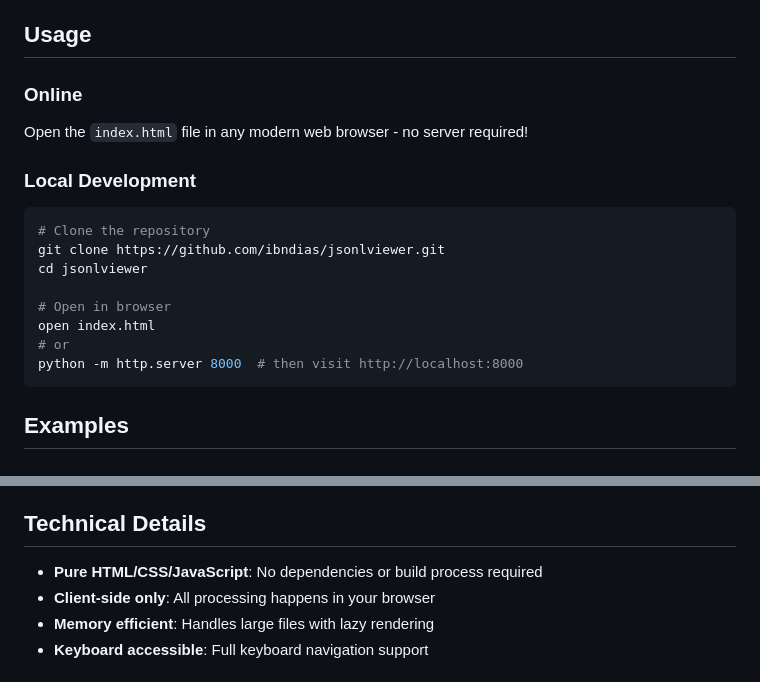
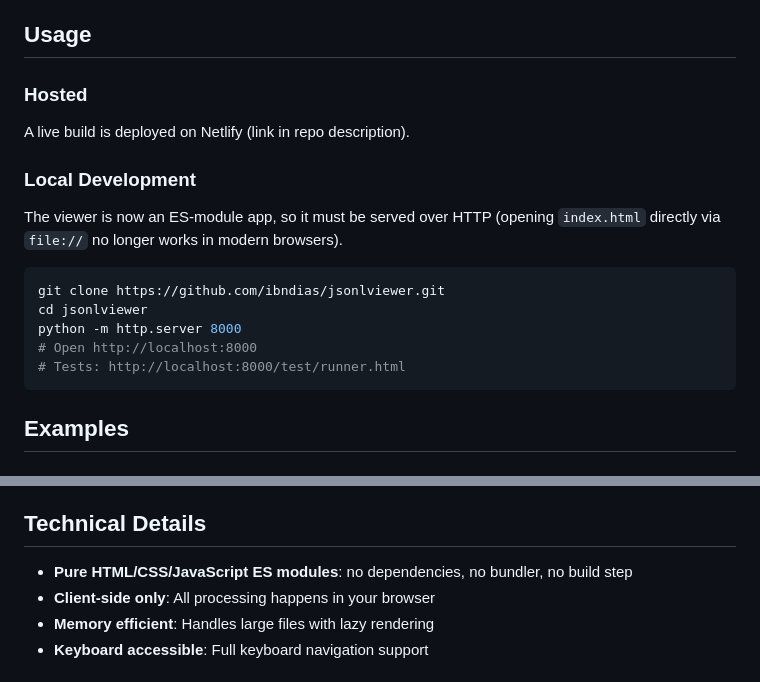
Before and after one commit to ibndias/jsonlviewer, a Markdown page: README.md, 2 parts joined by grey strips. GitHub-like rendering.

Commit message:
docs: update local-dev steps for ES modules; drop file:// claim
Co-Authored-By: Claude Opus 4.7 (1M context) <noreply@anthropic.com>

````diff
--- a/README.md
+++ b/README.md
@@ -48,19 +48,18 @@ A lightweight, web-based JSON and JSONL (JSON Lines) file viewer with an intuiti
 
 ## Usage
 
-### Online
-Open the `index.html` file in any modern web browser - no server required!
+### Hosted
+A live build is deployed on Netlify (link in repo description).
 
 ### Local Development
+The viewer is now an ES-module app, so it must be served over HTTP (opening `index.html` directly via `file://` no longer works in modern browsers).
+
 ```bash
-# Clone the repository
 git clone https://github.com/ibndias/jsonlviewer.git
 cd jsonlviewer
-
-# Open in browser
-open index.html
-# or
-python -m http.server 8000  # then visit http://localhost:8000
+python -m http.server 8000
+# Open http://localhost:8000
+# Tests: http://localhost:8000/test/runner.html
 ```
 
 ## Examples
@@ -103,7 +102,7 @@ With the Quick Copy System:
 
 ## Technical Details
 
-- **Pure HTML/CSS/JavaScript**: No dependencies or build process required
+- **Pure HTML/CSS/JavaScript ES modules**: no dependencies, no bundler, no build step
 - **Client-side only**: All processing happens in your browser
 - **Memory efficient**: Handles large files with lazy rendering
 - **Keyboard accessible**: Full keyboard navigation support
````
